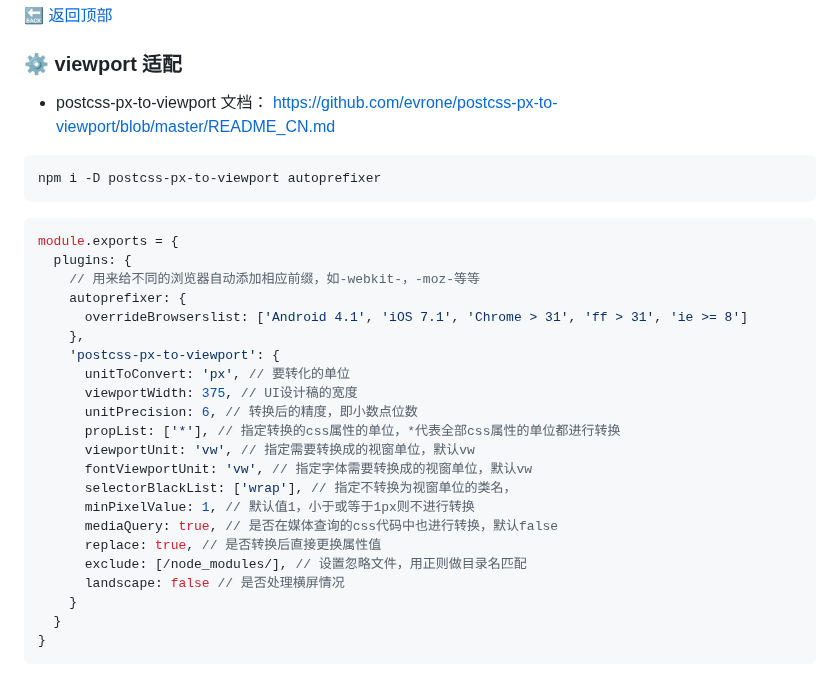
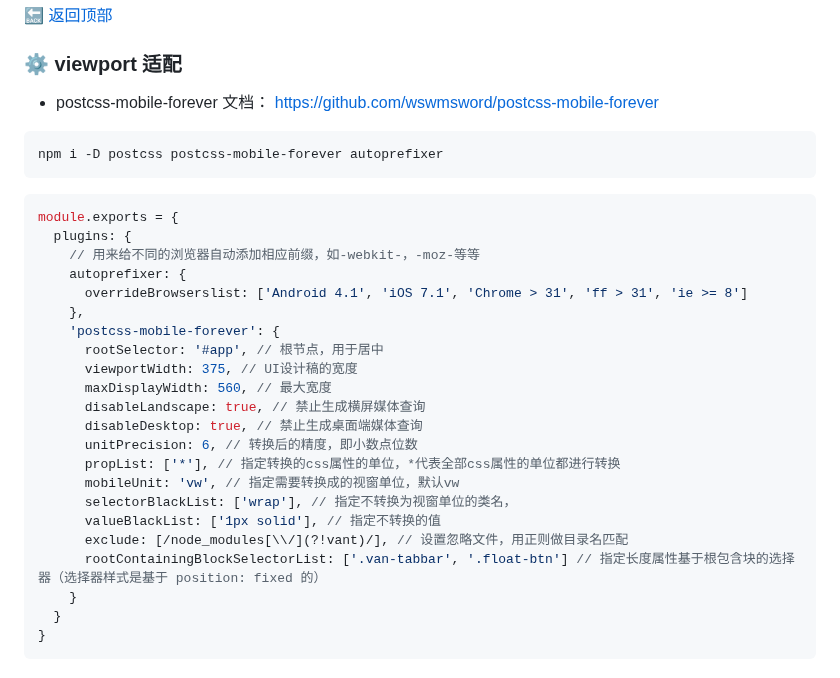
Before and after one commit to ZYCHOOO/vue3ts-h5-template, a Markdown page: README.md, the part around the change. Rendered like a GitHub page.

Commit message:
docs(README): 更新适配文档

````diff
--- a/README.md
+++ b/README.md
@@ -74,10 +74,10 @@ npm run dev
 
 ### <span id="viewport">⚙️ viewport 适配</span>
 
-- postcss-px-to-viewport 文档： <https://github.com/evrone/postcss-px-to-viewport/blob/master/README_CN.md>
+- postcss-mobile-forever 文档： <https://github.com/wswmsword/postcss-mobile-forever>
 
 ```
-npm i -D postcss-px-to-viewport autoprefixer
+npm i -D postcss postcss-mobile-forever autoprefixer
 ```
 
 ```javascript
@@ -87,19 +87,19 @@ module.exports = {
     autoprefixer: {
       overrideBrowserslist: ['Android 4.1', 'iOS 7.1', 'Chrome > 31', 'ff > 31', 'ie >= 8']
     },
-    'postcss-px-to-viewport': {
-      unitToConvert: 'px', // 要转化的单位
+    'postcss-mobile-forever': {
+      rootSelector: '#app', // 根节点，用于居中
       viewportWidth: 375, // UI设计稿的宽度
+      maxDisplayWidth: 560, // 最大宽度
+      disableLandscape: true, // 禁止生成横屏媒体查询
+      disableDesktop: true, // 禁止生成桌面端媒体查询
       unitPrecision: 6, // 转换后的精度，即小数点位数
       propList: ['*'], // 指定转换的css属性的单位，*代表全部css属性的单位都进行转换
-      viewportUnit: 'vw', // 指定需要转换成的视窗单位，默认vw
-      fontViewportUnit: 'vw', // 指定字体需要转换成的视窗单位，默认vw
+      mobileUnit: 'vw', // 指定需要转换成的视窗单位，默认vw
       selectorBlackList: ['wrap'], // 指定不转换为视窗单位的类名，
-      minPixelValue: 1, // 默认值1，小于或等于1px则不进行转换
-      mediaQuery: true, // 是否在媒体查询的css代码中也进行转换，默认false
-      replace: true, // 是否转换后直接更换属性值
-      exclude: [/node_modules/], // 设置忽略文件，用正则做目录名匹配
-      landscape: false // 是否处理横屏情况
+      valueBlackList: ['1px solid'], // 指定不转换的值
+      exclude: [/node_modules[\\/](?!vant)/], // 设置忽略文件，用正则做目录名匹配
+      rootContainingBlockSelectorList: ['.van-tabbar', '.float-btn'] // 指定长度属性基于根包含块的选择器（选择器样式是基于 position: fixed 的）
     }
   }
 }
````
